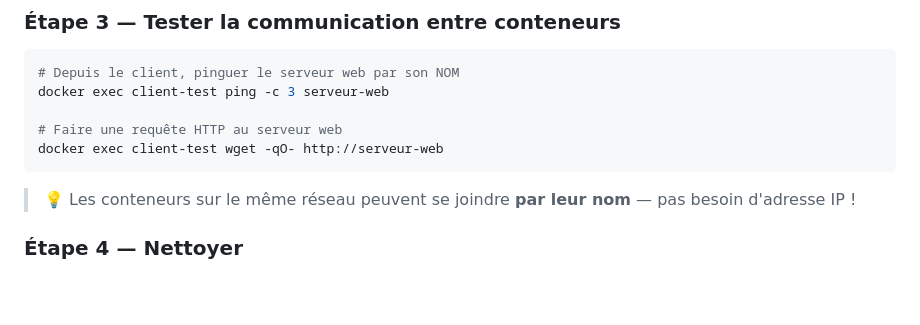
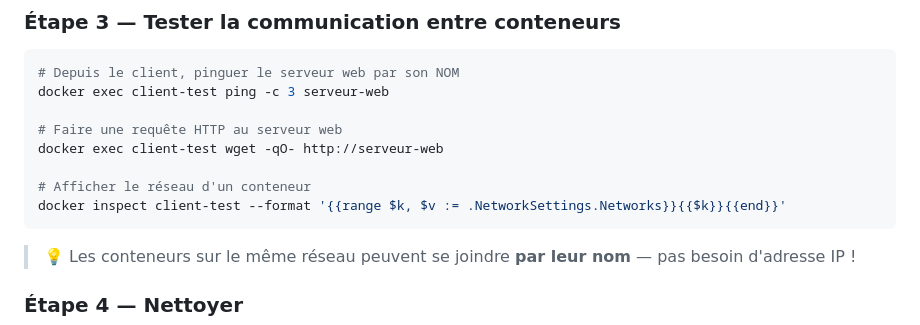
Before and after one commit to didourebai/DockerKubernetes-Avril2026-Labs, a Markdown page: module-05/lab-basique/README.md, the part around the change. Rendered like a GitHub page; blank space fills up the shorter version.

````diff
--- a/module-05/lab-basique/README.md
+++ b/module-05/lab-basique/README.md
@@ -51,8 +51,10 @@ docker exec client-test ping -c 3 serveur-web
 
 # Faire une requête HTTP au serveur web
 docker exec client-test wget -qO- http://serveur-web
+
+# Afficher le réseau d'un conteneur
+docker inspect client-test --format '{{range $k, $v := .NetworkSettings.Networks}}{{$k}}{{end}}'
 ```
-
 > 💡 Les conteneurs sur le même réseau peuvent se joindre **par leur nom** — pas besoin d'adresse IP !
 
 ### Étape 4 — Nettoyer
````
